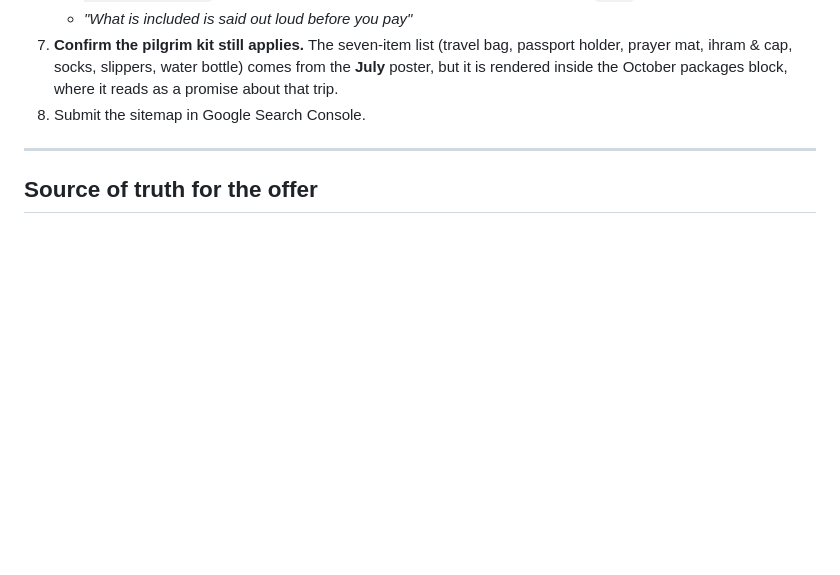
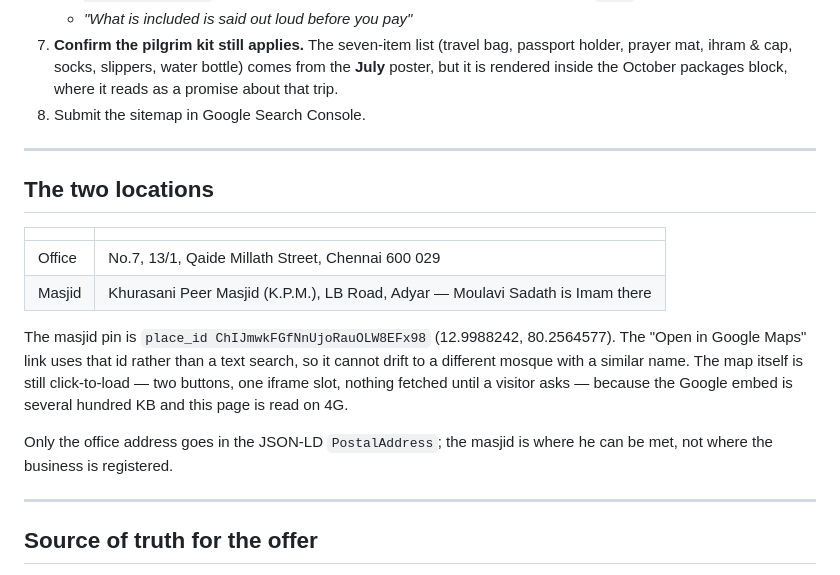
Before and after one commit to contactmihassociates/talbiyah, a Markdown page: README.md, the part around the change. GitHub-like rendering; blank space fills up the shorter version.

Commit message:
Document the two locations and the masjid place_id
Co-Authored-By: Claude Opus 5 <noreply@anthropic.com>

```diff
--- a/README.md
+++ b/README.md
@@ -51,6 +51,25 @@ python -m http.server 8777
    bottle) comes from the **July** poster, but it is rendered inside the
    October packages block, where it reads as a promise about that trip.
 8. Submit the sitemap in Google Search Console.
+
+---
+
+## The two locations
+
+| | |
+|---|---|
+| Office | No.7, 13/1, Qaide Millath Street, Chennai 600 029 |
+| Masjid | Khurasani Peer Masjid (K.P.M.), LB Road, Adyar — Moulavi Sadath is Imam there |
+
+The masjid pin is `place_id ChIJmwkFGfNnUjoRauOLW8EFx98` (12.9988242,
+80.2564577). The "Open in Google Maps" link uses that id rather than a text
+search, so it cannot drift to a different mosque with a similar name. The
+map itself is still click-to-load — two buttons, one iframe slot, nothing
+fetched until a visitor asks — because the Google embed is several hundred
+KB and this page is read on 4G.
+
+Only the office address goes in the JSON-LD `PostalAddress`; the masjid is
+where he can be met, not where the business is registered.
 
 ---
 
```
